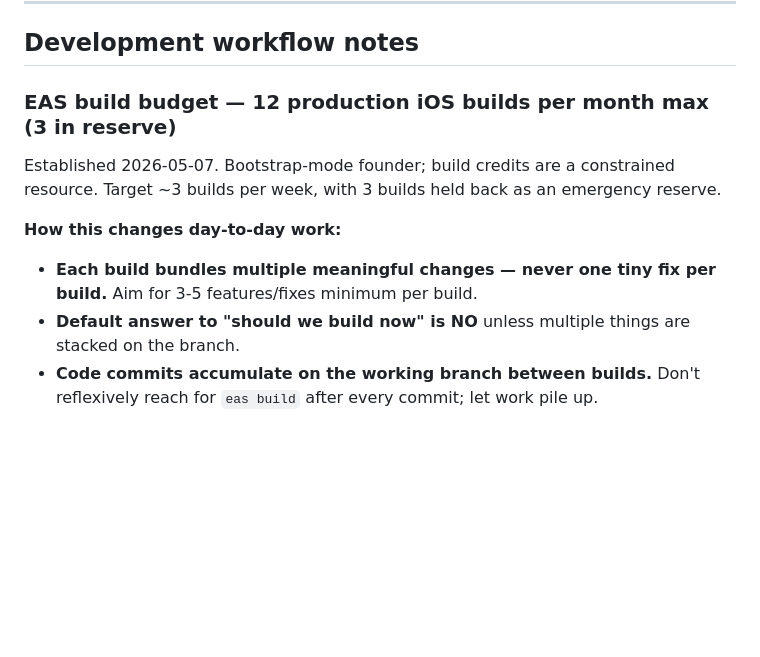
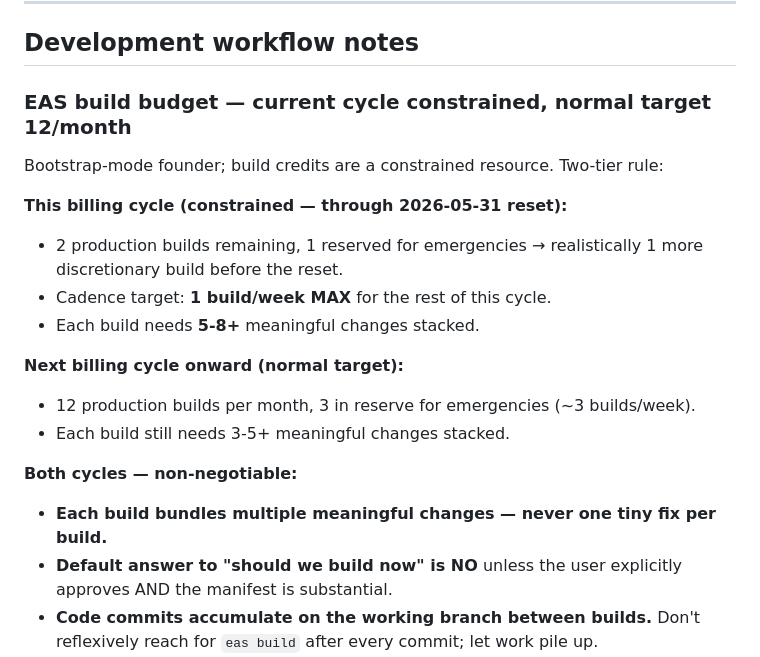
Before and after one commit to bassklaft/stick-around, a Markdown page: V1_REMOVED_FEATURES.md, the part around one of its changes. Rendered like a GitHub page; blank space fills up the shorter version.

```diff
--- a/V1_REMOVED_FEATURES.md
+++ b/V1_REMOVED_FEATURES.md
@@ -41,14 +41,23 @@ Features that help pet owners genuinely **and** justify Premium subscription pri
 
 ## Development workflow notes
 
-### EAS build budget — 12 production iOS builds per month max (3 in reserve)
+### EAS build budget — current cycle constrained, normal target 12/month
 
-Established 2026-05-07. Bootstrap-mode founder; build credits are a constrained resource. Target ~3 builds per week, with 3 builds held back as an emergency reserve.
+Bootstrap-mode founder; build credits are a constrained resource. Two-tier rule:
 
-**How this changes day-to-day work:**
+**This billing cycle (constrained — through 2026-05-31 reset):**
+- 2 production builds remaining, 1 reserved for emergencies → realistically 1 more discretionary build before the reset.
+- Cadence target: **1 build/week MAX** for the rest of this cycle.
+- Each build needs **5-8+** meaningful changes stacked.
 
-- **Each build bundles multiple meaningful changes — never one tiny fix per build.** Aim for 3-5 features/fixes minimum per build.
-- **Default answer to "should we build now" is NO** unless multiple things are stacked on the branch.
+**Next billing cycle onward (normal target):**
+- 12 production builds per month, 3 in reserve for emergencies (~3 builds/week).
+- Each build still needs 3-5+ meaningful changes stacked.
+
+**Both cycles — non-negotiable:**
+
+- **Each build bundles multiple meaningful changes — never one tiny fix per build.**
+- **Default answer to "should we build now" is NO** unless the user explicitly approves AND the manifest is substantial.
 - **Code commits accumulate on the working branch between builds.** Don't reflexively reach for `eas build` after every commit; let work pile up.
 - **Test aggressively in TestFlight on the current build before triggering a new one.** Surface obvious issues during the testing window, not via fresh build cycles.
 - **Before triggering any build, list the stacked manifest and confirm explicitly.** Format: *"Build N includes X, Y, Z. Trigger build now or stack more?"* Wait for explicit go-ahead — never auto-trigger, even when the stack is obviously big enough.
```
Also changed, not shown: other parts of V1_REMOVED_FEATURES.md (+20 -1 lines).
